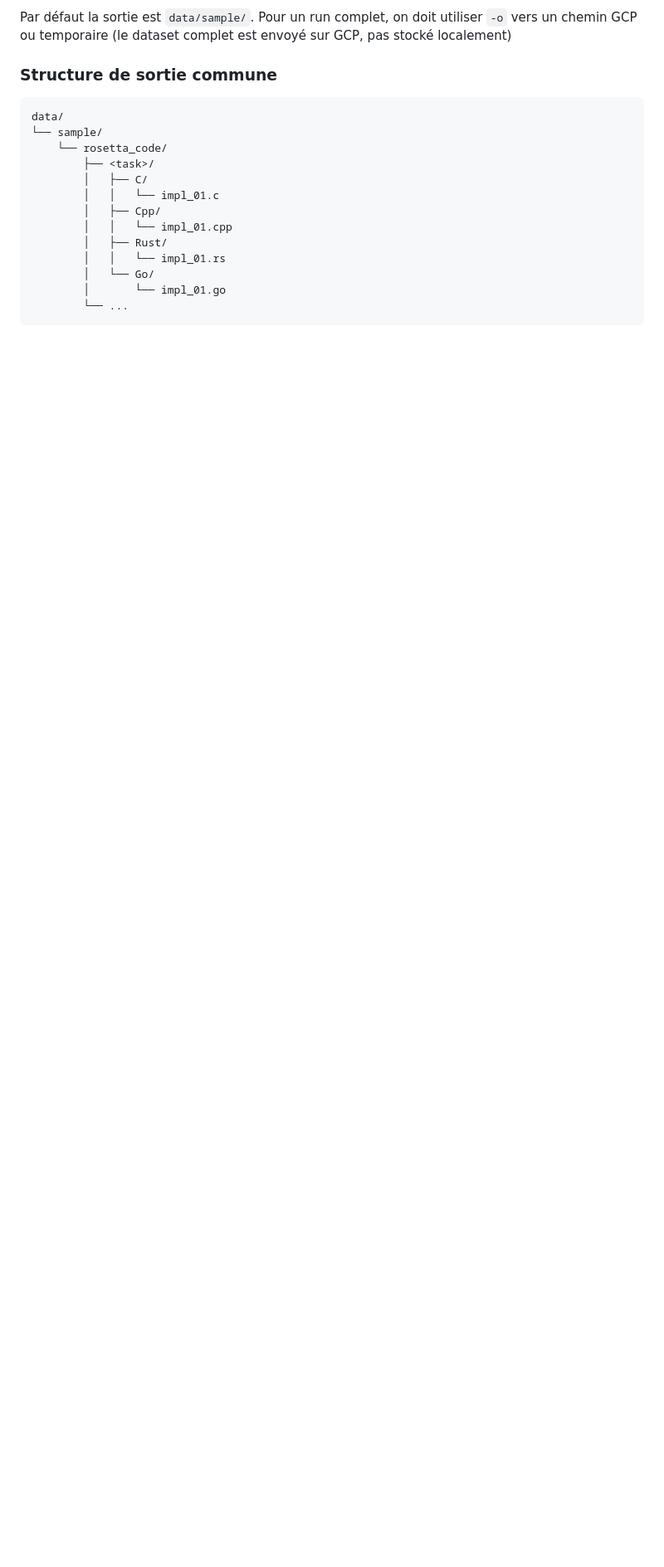
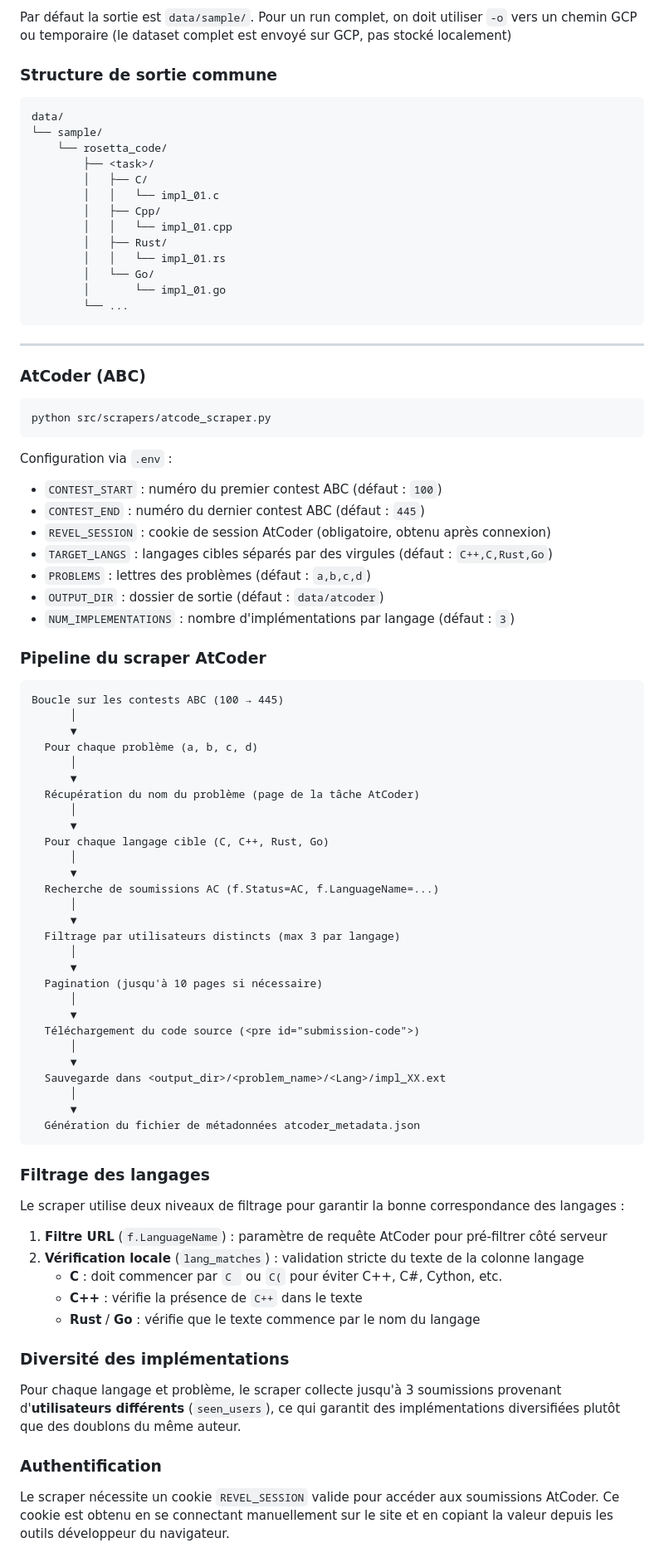
Before and after one commit to BelgacemS/bcsd-benchmark, a Markdown page: src/scrapers/README.md, the part around one of its changes. Shown at 83% size. Rendered like a GitHub page; blank space fills up the shorter version.

Commit message:
modification du readme pour ajouter la docu du atcode_scraper

````diff
--- a/src/scrapers/README.md
+++ b/src/scrapers/README.md
@@ -119,3 +120,71 @@ data/
         │       └── impl_01.go
         └── ...
 ```
+
+---
+
+### AtCoder (ABC)
+
+```bash
+python src/scrapers/atcode_scraper.py
+```
+
+Configuration via `.env` :
+- `CONTEST_START` : numéro du premier contest ABC (défaut : `100`)
+- `CONTEST_END` : numéro du dernier contest ABC (défaut : `445`)
+- `REVEL_SESSION` : cookie de session AtCoder (obligatoire, obtenu après connexion)
+- `TARGET_LANGS` : langages cibles séparés par des virgules (défaut : `C++,C,Rust,Go`)
+- `PROBLEMS` : lettres des problèmes (défaut : `a,b,c,d`)
+- `OUTPUT_DIR` : dossier de sortie (défaut : `data/atcoder`)
+- `NUM_IMPLEMENTATIONS` : nombre d'implémentations par langage (défaut : `3`)
+
+### Pipeline du scraper AtCoder
+
+```
+Boucle sur les contests ABC (100 → 445)
+      │
+      ▼
+  Pour chaque problème (a, b, c, d)
+      │
+      ▼
+  Récupération du nom du problème (page de la tâche AtCoder)
+      │
+      ▼
+  Pour chaque langage cible (C, C++, Rust, Go)
+      │
+      ▼
+  Recherche de soumissions AC (f.Status=AC, f.LanguageName=...)
+      │
+      ▼
+  Filtrage par utilisateurs distincts (max 3 par langage)
+      │
+      ▼
+  Pagination (jusqu'à 10 pages si nécessaire)
+      │
+      ▼
+  Téléchargement du code source (<pre id="submission-code">)
+      │
+      ▼
+  Sauvegarde dans <output_dir>/<problem_name>/<Lang>/impl_XX.ext
+      │
+      ▼
+  Génération du fichier de métadonnées atcoder_metadata.json
+```
+
+### Filtrage des langages
+
+Le scraper utilise deux niveaux de filtrage pour garantir la bonne correspondance des langages :
+
+1. **Filtre URL** (`f.LanguageName`) : paramètre de requête AtCoder pour pré-filtrer côté serveur
+2. **Vérification locale** (`lang_matches`) : validation stricte du texte de la colonne langage
+   - **C** : doit commencer par `C ` ou `C(` pour éviter C++, C#, Cython, etc.
+   - **C++** : vérifie la présence de `C++` dans le texte
+   - **Rust** / **Go** : vérifie que le texte commence par le nom du langage
+
+### Diversité des implémentations
+
+Pour chaque langage et problème, le scraper collecte jusqu'à 3 soumissions provenant d'**utilisateurs différents** (`seen_users`), ce qui garantit des implémentations diversifiées plutôt que des doublons du même auteur.
+
+### Authentification
+
+Le scraper nécessite un cookie `REVEL_SESSION` valide pour accéder aux soumissions AtCoder. Ce cookie est obtenu en se connectant manuellement sur le site et en copiant la valeur depuis les outils développeur du navigateur.
````
Also changed, not shown: other parts of src/scrapers/README.md (+1 -0 lines).
